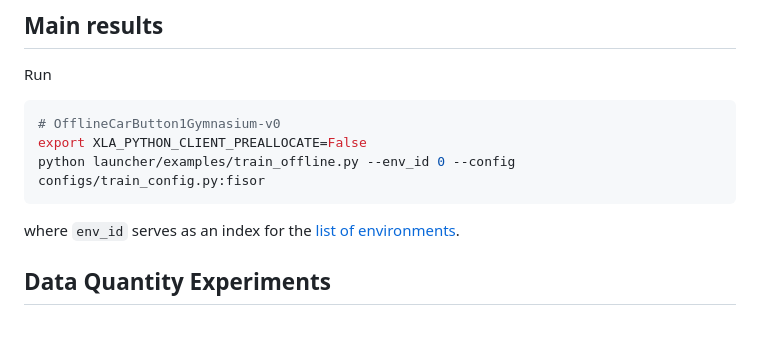
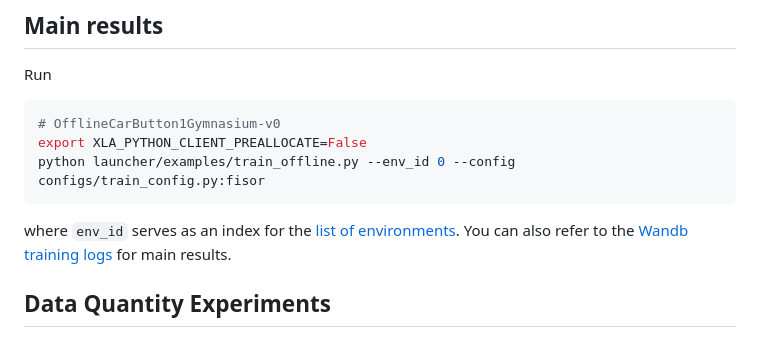
Before and after one commit to ZhengYinan-AIR/FISOR, a Markdown page: README.md, the part around the change. Rendered like a GitHub page.

Commit message:
Update training log link

````diff
--- a/README.md
+++ b/README.md
@@ -45,8 +45,7 @@ Run
 export XLA_PYTHON_CLIENT_PREALLOCATE=False
 python launcher/examples/train_offline.py --env_id 0 --config configs/train_config.py:fisor
 ```
-where ``env_id`` serves as an index for the [list of environments](https://github.com/ZhengYinan-AIR/FISOR/blob/master/env/env_list.py).
-
+where ``env_id`` serves as an index for the [list of environments](https://github.com/ZhengYinan-AIR/FISOR/blob/master/env/env_list.py). You can also refer to the [Wandb training logs](https://wandb.ai/zhengyinan-air/iclr2024-mainresult?nw=nwuserzhengyinanair) for main results.
 ## Data Quantity Experiments
 We can run [filter_data.py](https://github.com/ZhengYinan-AIR/FISOR/blob/master/filter_data.py) to generate offline data of varying volumes. We also can download the necessary offline datasets ([Download link](https://cloud.tsinghua.edu.cn/d/591cf8fd6d8649a89df4/)). Then run
 ``` Bash
````
